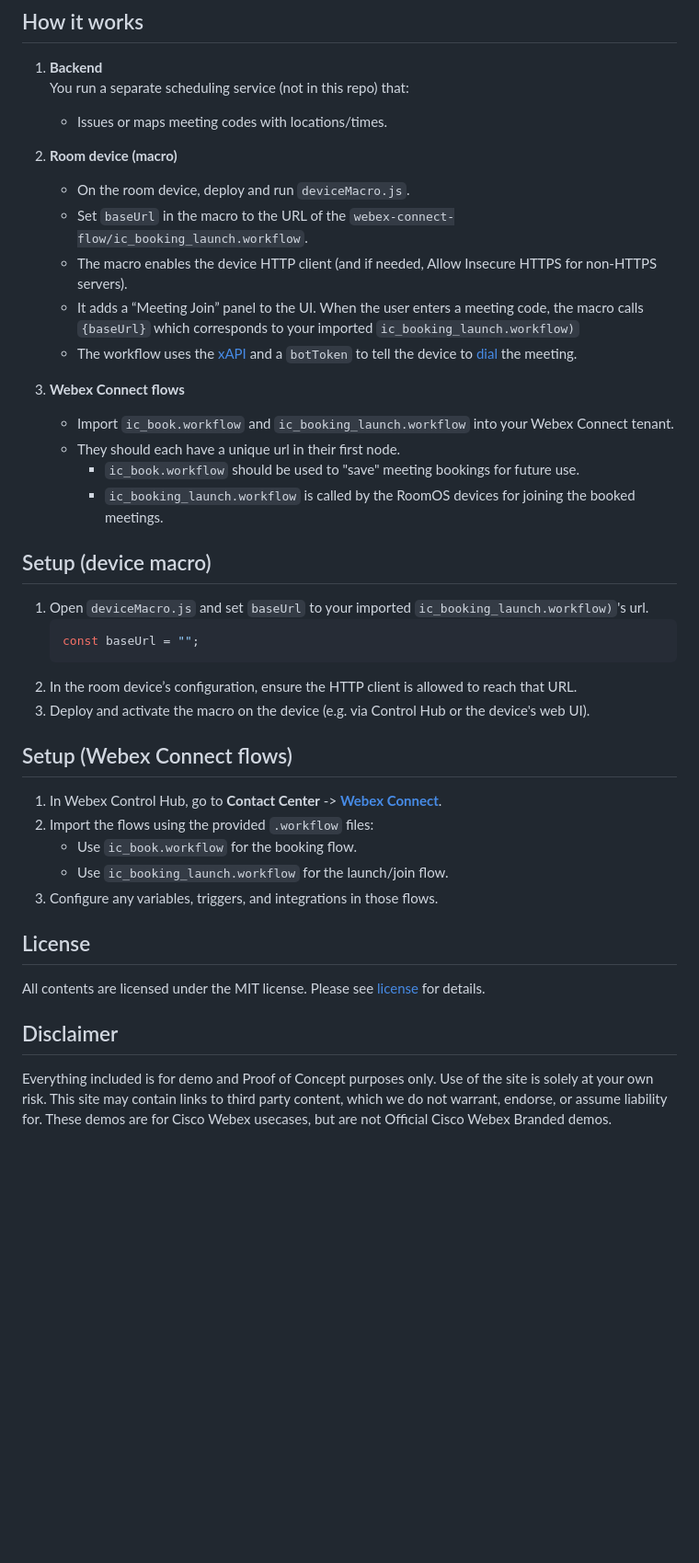
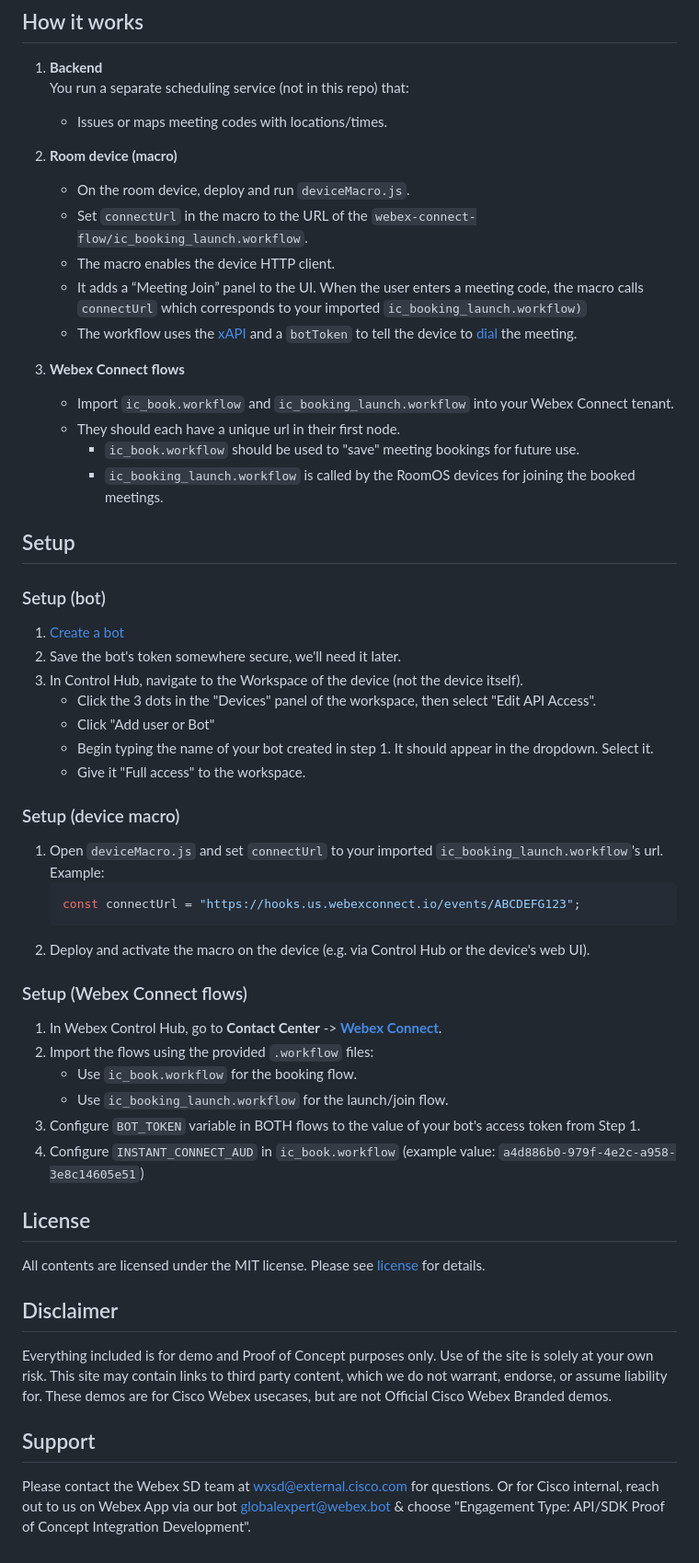
Before and after one commit to wxsd-sales/meeting-room-scheduler, a Markdown page: README.md, the part around one of its changes. Shown at 92% size. Rendered like a GitHub page; blank space fills up the shorter version.

````diff
--- a/README.md
+++ b/README.md
@@ -23,9 +23,9 @@ These flows are intended to be imported and used in Webex Connect together with
 
 2. **Room device (macro)**
    - On the room device, deploy and run `deviceMacro.js`.
-   - Set `baseUrl` in the macro to the URL of the `webex-connect-flow/ic_booking_launch.workflow`.
-   - The macro enables the device HTTP client (and if needed, Allow Insecure HTTPS for non-HTTPS servers).
-   - It adds a “Meeting Join” panel to the UI. When the user enters a meeting code, the macro calls `{baseUrl}` which corresponds to your imported `ic_booking_launch.workflow)`
+   - Set `connectUrl` in the macro to the URL of the `webex-connect-flow/ic_booking_launch.workflow`.
+   - The macro enables the device HTTP client.
+   - It adds a “Meeting Join” panel to the UI. When the user enters a meeting code, the macro calls `connectUrl` which corresponds to your imported `ic_booking_launch.workflow)`
    - The workflow uses the [xAPI](https://roomos.cisco.com/xapi/Command.Dial/) and a `botToken` to tell the device to [dial](https://roomos.cisco.com/xapi/Command.Dial/) the meeting.
 
 3. **Webex Connect flows**
@@ -34,22 +34,35 @@ These flows are intended to be imported and used in Webex Connect together with
      - `ic_book.workflow` should be used to "save" meeting bookings for future use.
      - `ic_booking_launch.workflow` is called by the RoomOS devices for joining the booked meetings.
 
-## Setup (device macro)
 
-1. Open `deviceMacro.js` and set `baseUrl` to your imported `ic_booking_launch.workflow)`'s url.
+## Setup
+
+### Setup (bot)
+
+1. [Create a bot](https://developer.webex.com/my-apps/new/bot)
+2. Save the bot's token somewhere secure, we'll need it later.
+3. In Control Hub, navigate to the Workspace of the device (not the device itself).
+   - Click the 3 dots in the "Devices" panel of the workspace, then select "Edit API Access".
+   - Click "Add user or Bot"
+   - Begin typing the name of your bot created in step 1.  It should appear in the dropdown. Select it.
+   - Give it "Full access" to the workspace.
+
+### Setup (device macro)
+
+1. Open `deviceMacro.js` and set `connectUrl` to your imported `ic_booking_launch.workflow`'s url. Example:
    ```javascript
-   const baseUrl = "";
+   const connectUrl = "https://hooks.us.webexconnect.io/events/ABCDEFG123";
    ```
-2. In the room device’s configuration, ensure the HTTP client is allowed to reach that URL.
 3. Deploy and activate the macro on the device (e.g. via Control Hub or the device's web UI).
 
-## Setup (Webex Connect flows)
+### Setup (Webex Connect flows)
 
 1. In Webex Control Hub, go to **Contact Center** -> [**Webex Connect**](https://admin.webex.com/wxcc/ccoverview).
 2. Import the flows using the provided `.workflow` files:
    - Use `ic_book.workflow` for the booking flow.
    - Use `ic_booking_launch.workflow` for the launch/join flow.
-3. Configure any variables, triggers, and integrations in those flows.
+3. Configure `BOT_TOKEN` variable in BOTH flows to the value of your bot's access token from Step 1.
+4. Configure `INSTANT_CONNECT_AUD` in `ic_book.workflow` (example value: `a4d886b0-979f-4e2c-a958-3e8c14605e51`)
 
 
 ## License
@@ -60,3 +73,7 @@ All contents are licensed under the MIT license. Please see [license](LICENSE) f
 
 <!-- Keep the following here -->
 Everything included is for demo and Proof of Concept purposes only. Use of the site is solely at your own risk. This site may contain links to third party content, which we do not warrant, endorse, or assume liability for. These demos are for Cisco Webex usecases, but are not Official Cisco Webex Branded demos.
+
+## Support
+
+Please contact the Webex SD team at [wxsd@external.cisco.com](mailto:wxsd@external.cisco.com?subject=MeetingRoomScheduler) for questions. Or for Cisco internal, reach out to us on Webex App via our bot globalexpert@webex.bot & choose "Engagement Type: API/SDK Proof of Concept Integration Development".
````
Also changed, not shown: other parts of README.md (+2 -2 lines).
